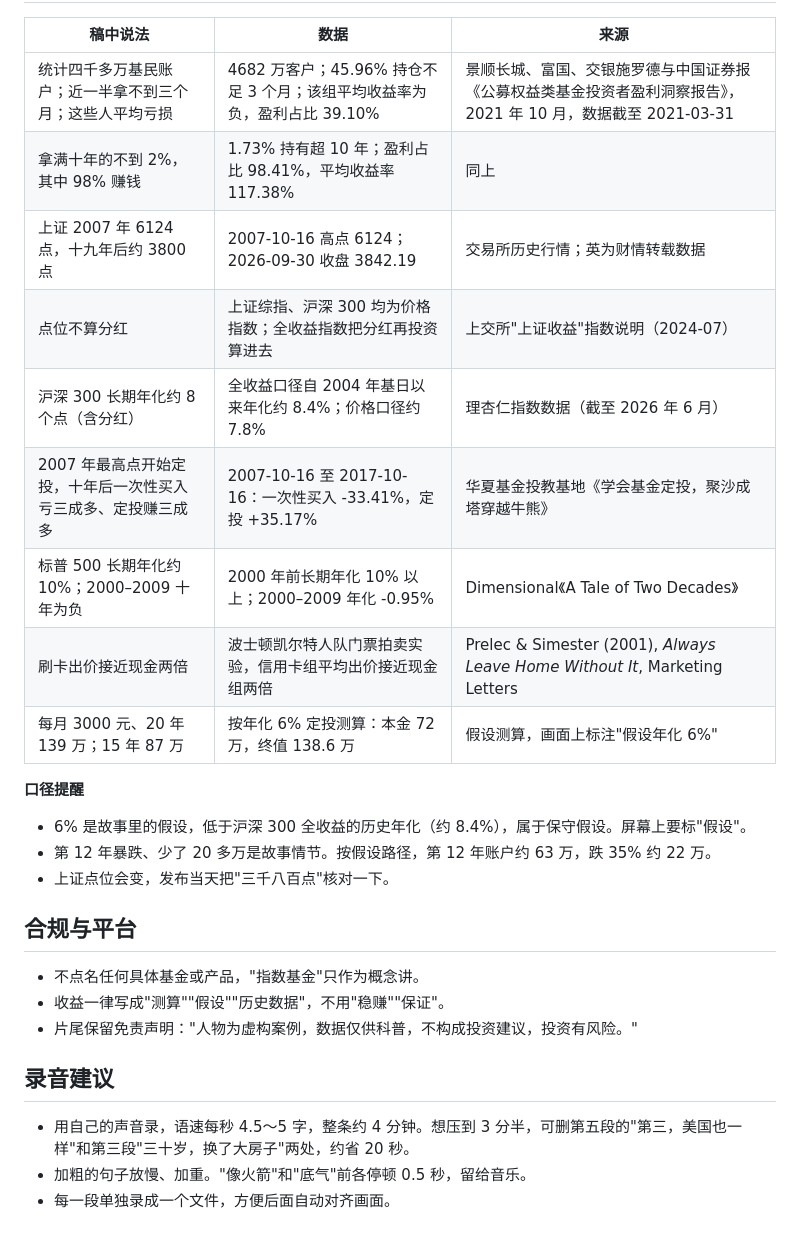
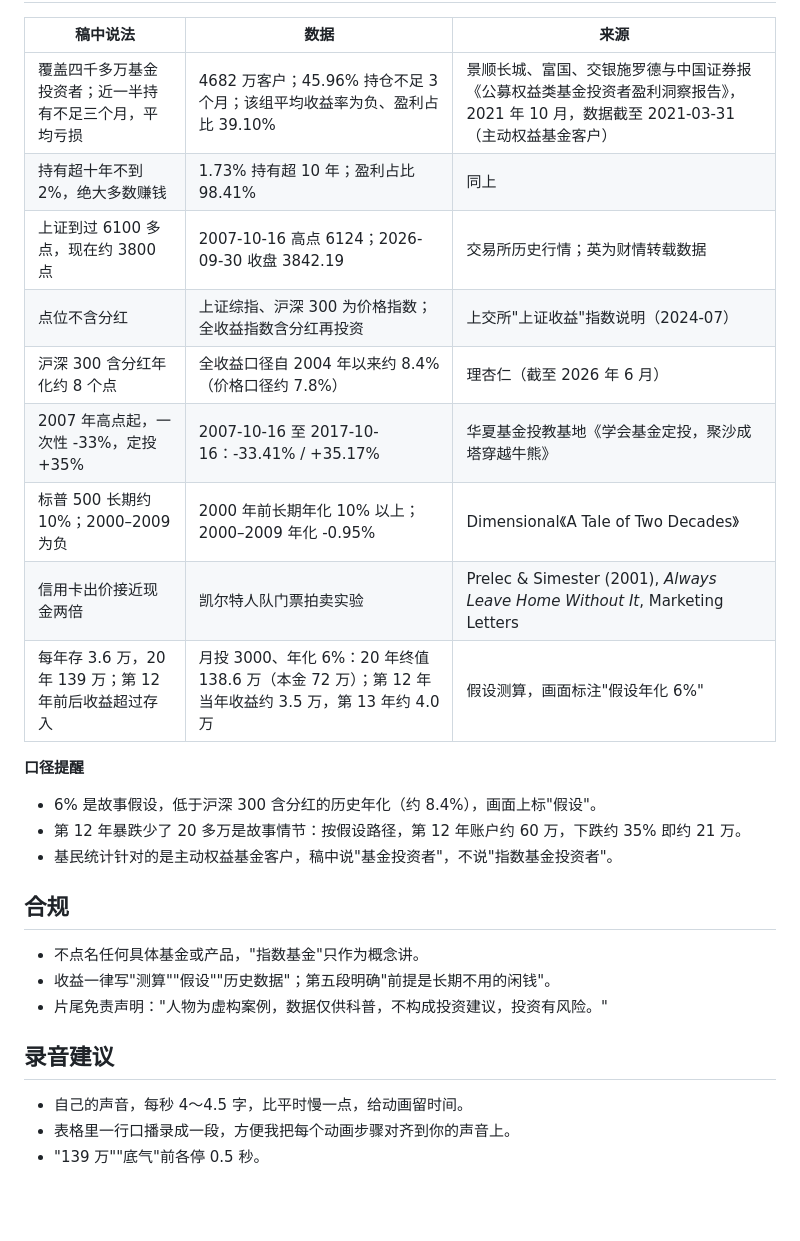
Before and after one commit to tdhvfrtz2r-netizen/YUGAFU, a Markdown page: video3/脚本.md, the part around one of its changes. Rendered like a GitHub page; blank space fills up the shorter version.

```diff
--- a/video3/脚本.md
+++ b/video3/脚本.md
@@ -138,27 +113,27 @@
 
 | 稿中说法 | 数据 | 来源 |
 |---|---|---|
-| 统计四千多万基民账户；近一半拿不到三个月；这些人平均亏损 | 4682 万客户；45.96% 持仓不足 3 个月；该组平均收益率为负，盈利占比 39.10% | 景顺长城、富国、交银施罗德与中国证券报《公募权益类基金投资者盈利洞察报告》，2021 年 10 月，数据截至 2021-03-31 |
-| 拿满十年的不到 2%，其中 98% 赚钱 | 1.73% 持有超 10 年；盈利占比 98.41%，平均收益率 117.38% | 同上 |
-| 上证 2007 年 6124 点，十九年后约 3800 点 | 2007-10-16 高点 6124；2026-09-30 收盘 3842.19 | 交易所历史行情；英为财情转载数据 |
-| 点位不算分红 | 上证综指、沪深 300 均为价格指数；全收益指数把分红再投资算进去 | 上交所"上证收益"指数说明（2024-07） |
-| 沪深 300 长期年化约 8 个点（含分红） | 全收益口径自 2004 年基日以来年化约 8.4%；价格口径约 7.8% | 理杏仁指数数据（截至 2026 年 6 月） |
-| 2007 年最高点开始定投，十年后一次性买入亏三成多、定投赚三成多 | 2007-10-16 至 2017-10-16：一次性买入 -33.41%，定投 +35.17% | 华夏基金投教基地《学会基金定投，聚沙成塔穿越牛熊》 |
-| 标普 500 长期年化约 10%；2000–2009 十年为负 | 2000 年前长期年化 10% 以上；2000–2009 年化 -0.95% | Dimensional《A Tale of Two Decades》 |
-| 刷卡出价接近现金两倍 | 波士顿凯尔特人队门票拍卖实验，信用卡组平均出价接近现金组两倍 | Prelec & Simester (2001), *Always Leave Home Without It*, Marketing Letters |
-| 每月 3000 元、20 年 139 万；15 年 87 万 | 按年化 6% 定投测算：本金 72 万，终值 138.6 万 | 假设测算，画面上标注"假设年化 6%" |
+| 覆盖四千多万基金投资者；近一半持有不足三个月，平均亏损 | 4682 万客户；45.96% 持仓不足 3 个月；该组平均收益率为负、盈利占比 39.10% | 景顺长城、富国、交银施罗德与中国证券报《公募权益类基金投资者盈利洞察报告》，2021 年 10 月，数据截至 2021-03-31（主动权益基金客户） |
+| 持有超十年不到 2%，绝大多数赚钱 | 1.73% 持有超 10 年；盈利占比 98.41% | 同上 |
+| 上证到过 6100 多点，现在约 3800 点 | 2007-10-16 高点 6124；2026-09-30 收盘 3842.19 | 交易所历史行情；英为财情转载数据 |
+| 点位不含分红 | 上证综指、沪深 300 为价格指数；全收益指数含分红再投资 | 上交所"上证收益"指数说明（2024-07） |
+| 沪深 300 含分红年化约 8 个点 | 全收益口径自 2004 年以来约 8.4%（价格口径约 7.8%） | 理杏仁（截至 2026 年 6 月） |
+| 2007 年高点起，一次性 -33%，定投 +35% | 2007-10-16 至 2017-10-16：-33.41% / +35.17% | 华夏基金投教基地《学会基金定投，聚沙成塔穿越牛熊》 |
+| 标普 500 长期约 10%；2000–2009 为负 | 2000 年前长期年化 10% 以上；2000–2009 年化 -0.95% | Dimensional《A Tale of Two Decades》 |
+| 信用卡出价接近现金两倍 | 凯尔特人队门票拍卖实验 | Prelec & Simester (2001), *Always Leave Home Without It*, Marketing Letters |
+| 每年存 3.6 万，20 年 139 万；第 12 年前后收益超过存入 | 月投 3000、年化 6%：20 年终值 138.6 万（本金 72 万）；第 12 年当年收益约 3.5 万，第 13 年约 4.0 万 | 假设测算，画面标注"假设年化 6%" |
 
 **口径提醒**
-- 6% 是故事里的假设，低于沪深 300 全收益的历史年化（约 8.4%），属于保守假设。屏幕上要标"假设"。
-- 第 12 年暴跌、少了 20 多万是故事情节。按假设路径，第 12 年账户约 63 万，跌 35% 约 22 万。
-- 上证点位会变，发布当天把"三千八百点"核对一下。
+- 6% 是故事假设，低于沪深 300 含分红的历史年化（约 8.4%），画面上标"假设"。
+- 第 12 年暴跌少了 20 多万是故事情节：按假设路径，第 12 年账户约 60 万，下跌约 35% 即约 21 万。
+- 基民统计针对的是主动权益基金客户，稿中说"基金投资者"，不说"指数基金投资者"。
 
-## 合规与平台
+## 合规
 - 不点名任何具体基金或产品，"指数基金"只作为概念讲。
-- 收益一律写成"测算""假设""历史数据"，不用"稳赚""保证"。
-- 片尾保留免责声明："人物为虚构案例，数据仅供科普，不构成投资建议，投资有风险。"
+- 收益一律写"测算""假设""历史数据"；第五段明确"前提是长期不用的闲钱"。
+- 片尾免责声明："人物为虚构案例，数据仅供科普，不构成投资建议，投资有风险。"
 
 ## 录音建议
-- 用自己的声音录，语速每秒 4.5～5 字，整条约 4 分钟。想压到 3 分半，可删第五段的"第三，美国也一样"和第三段"三十岁，换了大房子"两处，约省 20 秒。
-- 加粗的句子放慢、加重。"像火箭"和"底气"前各停顿 0.5 秒，留给音乐。
-- 每一段单独录成一个文件，方便后面自动对齐画面。
+- 自己的声音，每秒 4～4.5 字，比平时慢一点，给动画留时间。
+- 表格里一行口播录成一段，方便我把每个动画步骤对齐到你的声音上。
+- "139 万""底气"前各停 0.5 秒。
```
Also changed, not shown: other parts of video3/脚本.md (+84 -109 lines).
